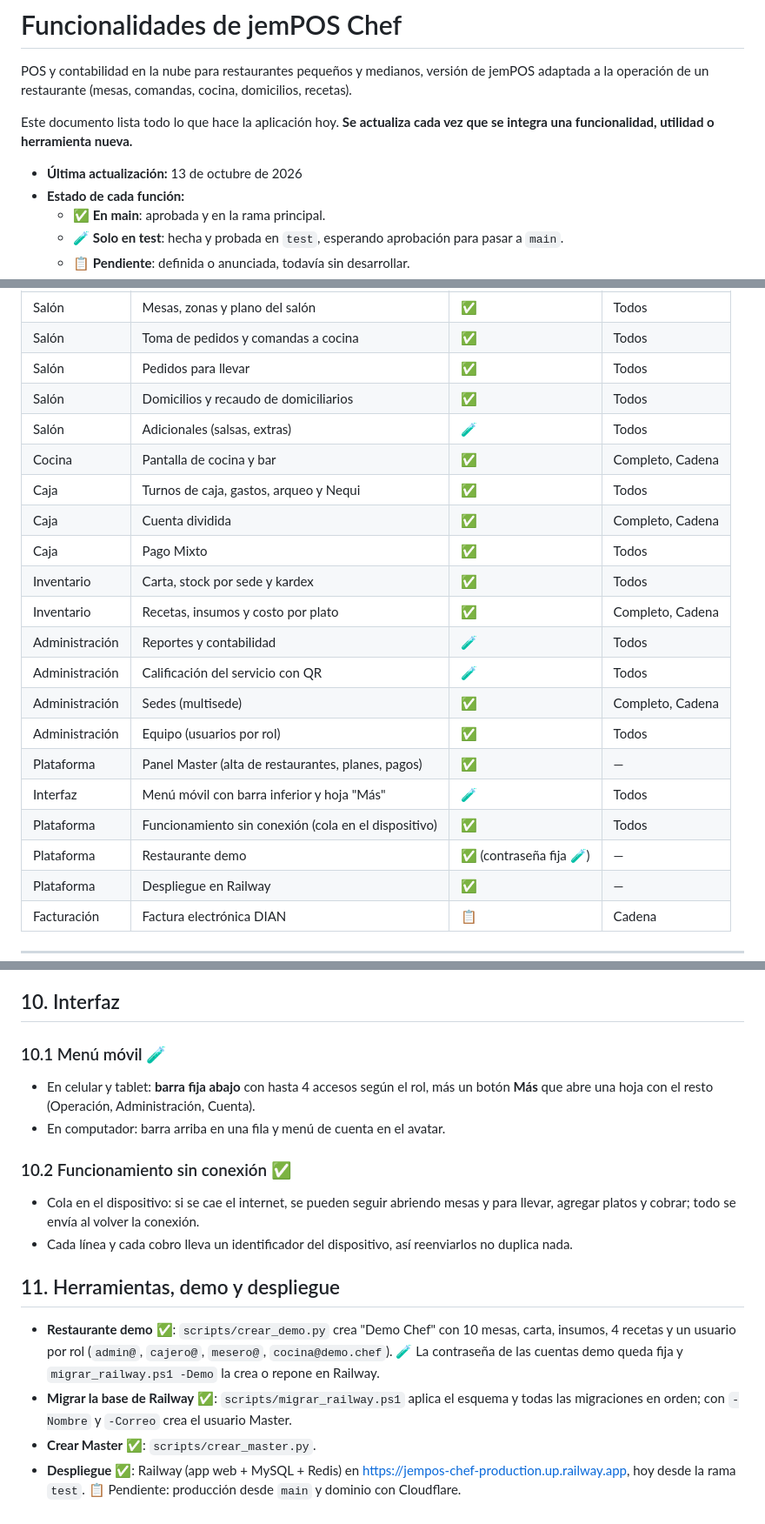
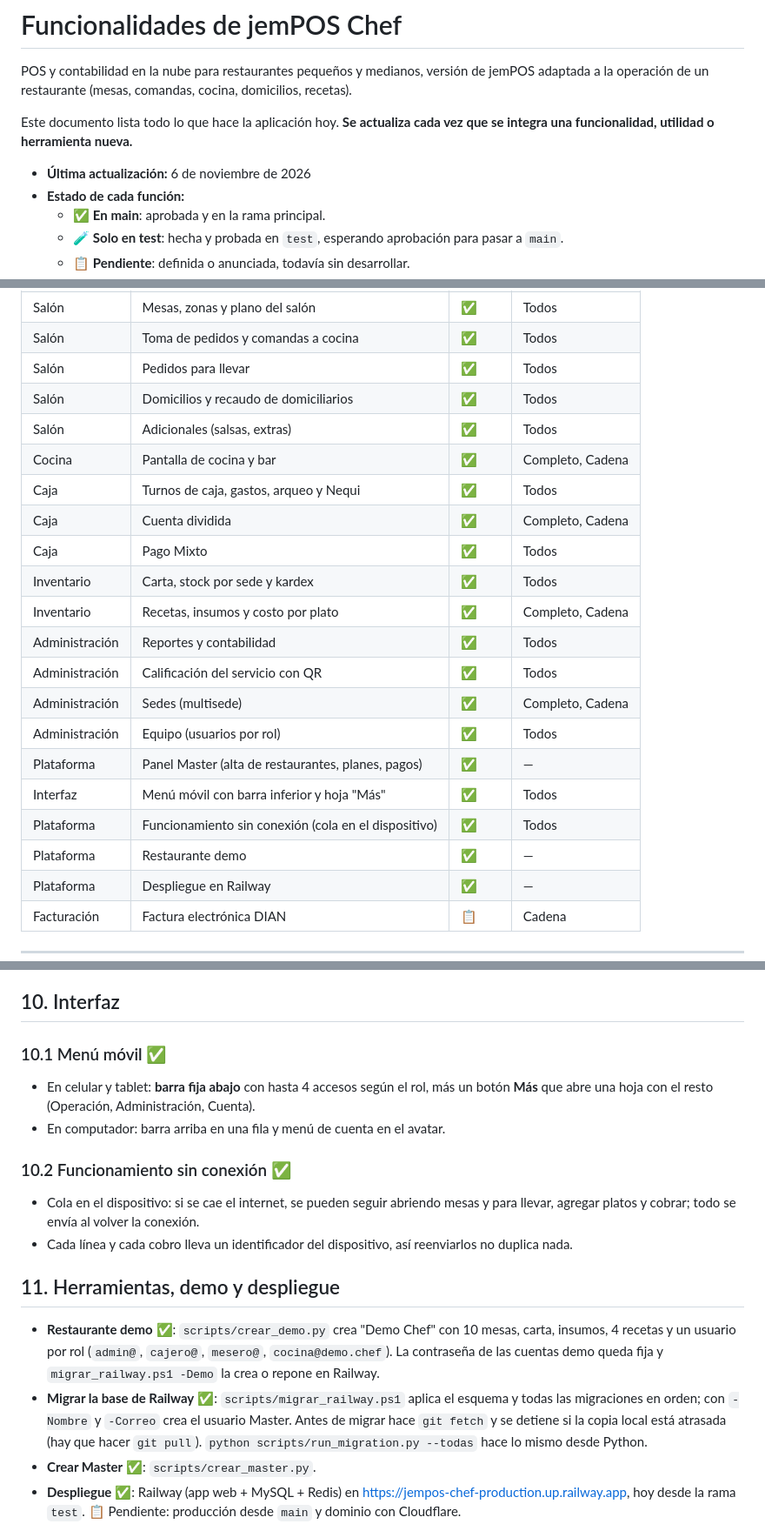
Before and after one commit to jempo2002/jemPOS-Chef, a Markdown page: FUNCIONALIDADES.md, 3 parts joined by grey strips. Shown at 87% size. Drawn GitHub-style.

Commit message:
docs: FUNCIONALIDADES.md marca en main lo que paso con el PR #5
Co-Authored-By: Claude Opus 5.5 <noreply@anthropic.com>
Claude-Session: https://claude.ai/code/session_01KddqdkU8QpSbojgthmrTQr

```diff
--- a/FUNCIONALIDADES.md
+++ b/FUNCIONALIDADES.md
@@ -4,7 +4,7 @@ POS y contabilidad en la nube para restaurantes pequeños y medianos, versión d
 
 Este documento lista todo lo que hace la aplicación hoy. **Se actualiza cada vez que se integra una funcionalidad, utilidad o herramienta nueva.**
 
-- **Última actualización:** 13 de octubre de 2026
+- **Última actualización:** 6 de noviembre de 2026
 - **Estado de cada función:**
   - ✅ **En main**: aprobada y en la rama principal.
   - 🧪 **Solo en test**: hecha y probada en `test`, esperando aprobación para pasar a `main`.
@@ -22,21 +22,21 @@ Este documento lista todo lo que hace la aplicación hoy. **Se actualiza cada ve
 | Salón | Toma de pedidos y comandas a cocina | ✅ | Todos |
 | Salón | Pedidos para llevar | ✅ | Todos |
 | Salón | Domicilios y recaudo de domiciliarios | ✅ | Todos |
-| Salón | Adicionales (salsas, extras) | 🧪 | Todos |
+| Salón | Adicionales (salsas, extras) | ✅ | Todos |
 | Cocina | Pantalla de cocina y bar | ✅ | Completo, Cadena |
 | Caja | Turnos de caja, gastos, arqueo y Nequi | ✅ | Todos |
 | Caja | Cuenta dividida | ✅ | Completo, Cadena |
 | Caja | Pago Mixto | ✅ | Todos |
 | Inventario | Carta, stock por sede y kardex | ✅ | Todos |
 | Inventario | Recetas, insumos y costo por plato | ✅ | Completo, Cadena |
-| Administración | Reportes y contabilidad | 🧪 | Todos |
-| Administración | Calificación del servicio con QR | 🧪 | Todos |
+| Administración | Reportes y contabilidad | ✅ | Todos |
+| Administración | Calificación del servicio con QR | ✅ | Todos |
 | Administración | Sedes (multisede) | ✅ | Completo, Cadena |
 | Administración | Equipo (usuarios por rol) | ✅ | Todos |
 | Plataforma | Panel Master (alta de restaurantes, planes, pagos) | ✅ | — |
-| Interfaz | Menú móvil con barra inferior y hoja "Más" | 🧪 | Todos |
+| Interfaz | Menú móvil con barra inferior y hoja "Más" | ✅ | Todos |
 | Plataforma | Funcionamiento sin conexión (cola en el dispositivo) | ✅ | Todos |
-| Plataforma | Restaurante demo | ✅ (contraseña fija 🧪) | — |
+| Plataforma | Restaurante demo | ✅ | — |
 | Plataforma | Despliegue en Railway | ✅ | — |
 | Facturación | Factura electrónica DIAN | 📋 | Cadena |
 
@@ -191,7 +191,7 @@ Este documento lista todo lo que hace la aplicación hoy. **Se actualiza cada ve
 
 ## 10. Interfaz
 
-### 10.1 Menú móvil 🧪
+### 10.1 Menú móvil ✅
 - En celular y tablet: **barra fija abajo** con hasta 4 accesos según el rol, más un botón **Más** que abre una hoja con el resto (Operación, Administración, Cuenta).
 - En computador: barra arriba en una fila y menú de cuenta en el avatar.
 
@@ -201,8 +201,8 @@ Este documento lista todo lo que hace la aplicación hoy. **Se actualiza cada ve
 
 ## 11. Herramientas, demo y despliegue
 
-- **Restaurante demo** ✅: `scripts/crear_demo.py` crea "Demo Chef" con 10 mesas, carta, insumos, 4 recetas y un usuario por rol (`admin@`, `cajero@`, `mesero@`, `cocina@demo.chef`). 🧪 La contraseña de las cuentas demo queda fija y `migrar_railway.ps1 -Demo` la crea o repone en Railway.
-- **Migrar la base de Railway** ✅: `scripts/migrar_railway.ps1` aplica el esquema y todas las migraciones en orden; con `-Nombre` y `-Correo` crea el usuario Master.
+- **Restaurante demo** ✅: `scripts/crear_demo.py` crea "Demo Chef" con 10 mesas, carta, insumos, 4 recetas y un usuario por rol (`admin@`, `cajero@`, `mesero@`, `cocina@demo.chef`). La contraseña de las cuentas demo queda fija y `migrar_railway.ps1 -Demo` la crea o repone en Railway.
+- **Migrar la base de Railway** ✅: `scripts/migrar_railway.ps1` aplica el esquema y todas las migraciones en orden; con `-Nombre` y `-Correo` crea el usuario Master. Antes de migrar hace `git fetch` y se detiene si la copia local está atrasada (hay que hacer `git pull`). `python scripts/run_migration.py --todas` hace lo mismo desde Python.
 - **Crear Master** ✅: `scripts/crear_master.py`.
 - **Despliegue** ✅: Railway (app web + MySQL + Redis) en https://jempos-chef-production.up.railway.app, hoy desde la rama `test`. 📋 Pendiente: producción desde `main` y dominio con Cloudflare.
 - **Pruebas automáticas** ✅: pytest contra MariaDB y Redis reales, con pruebas por módulo (salón, recetas, cuenta dividida, domicilios, pago Mixto, reportes, adicionales, calificaciones, menú, sedes, planes, Master, login).
```
Also changed, not shown: other parts of FUNCIONALIDADES.md (+4 -3 lines).
